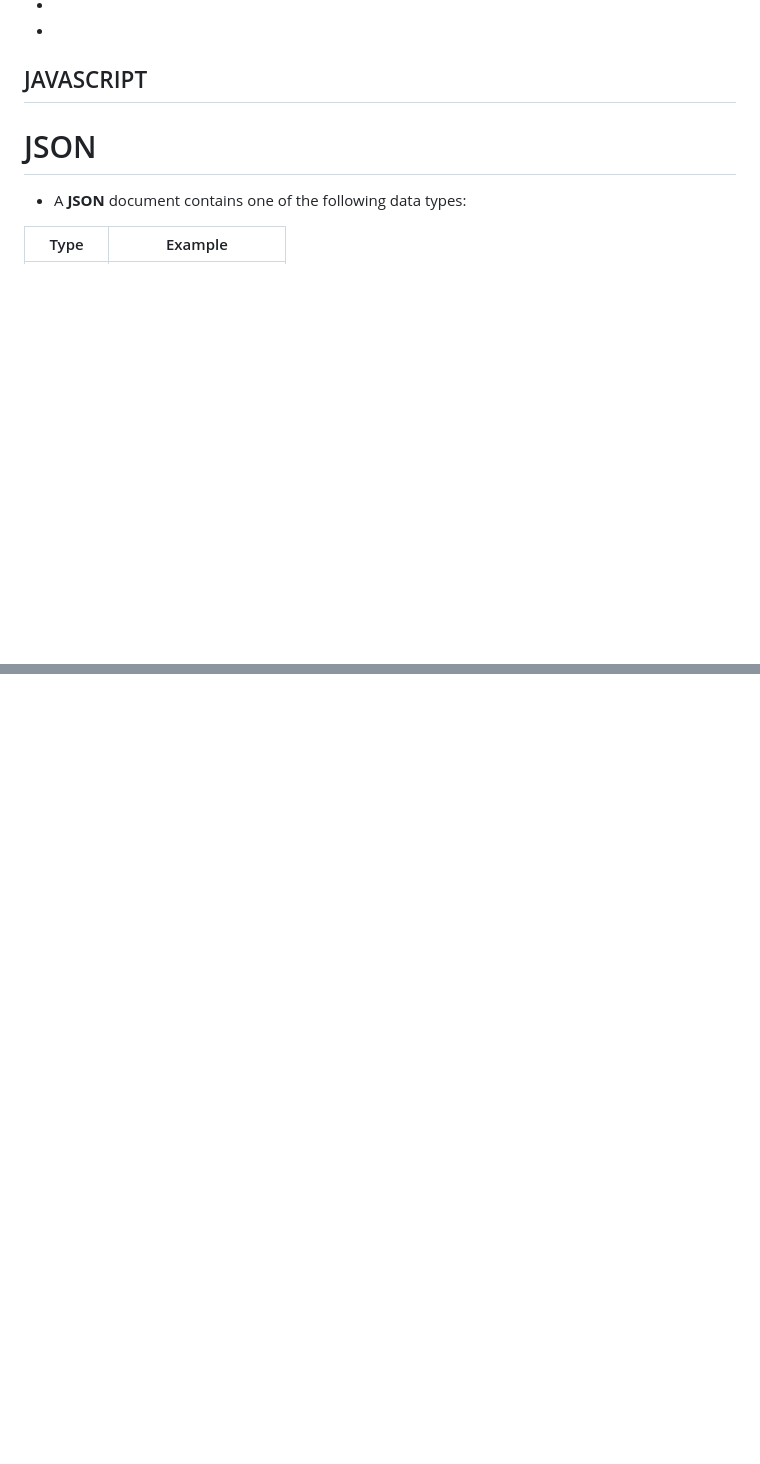
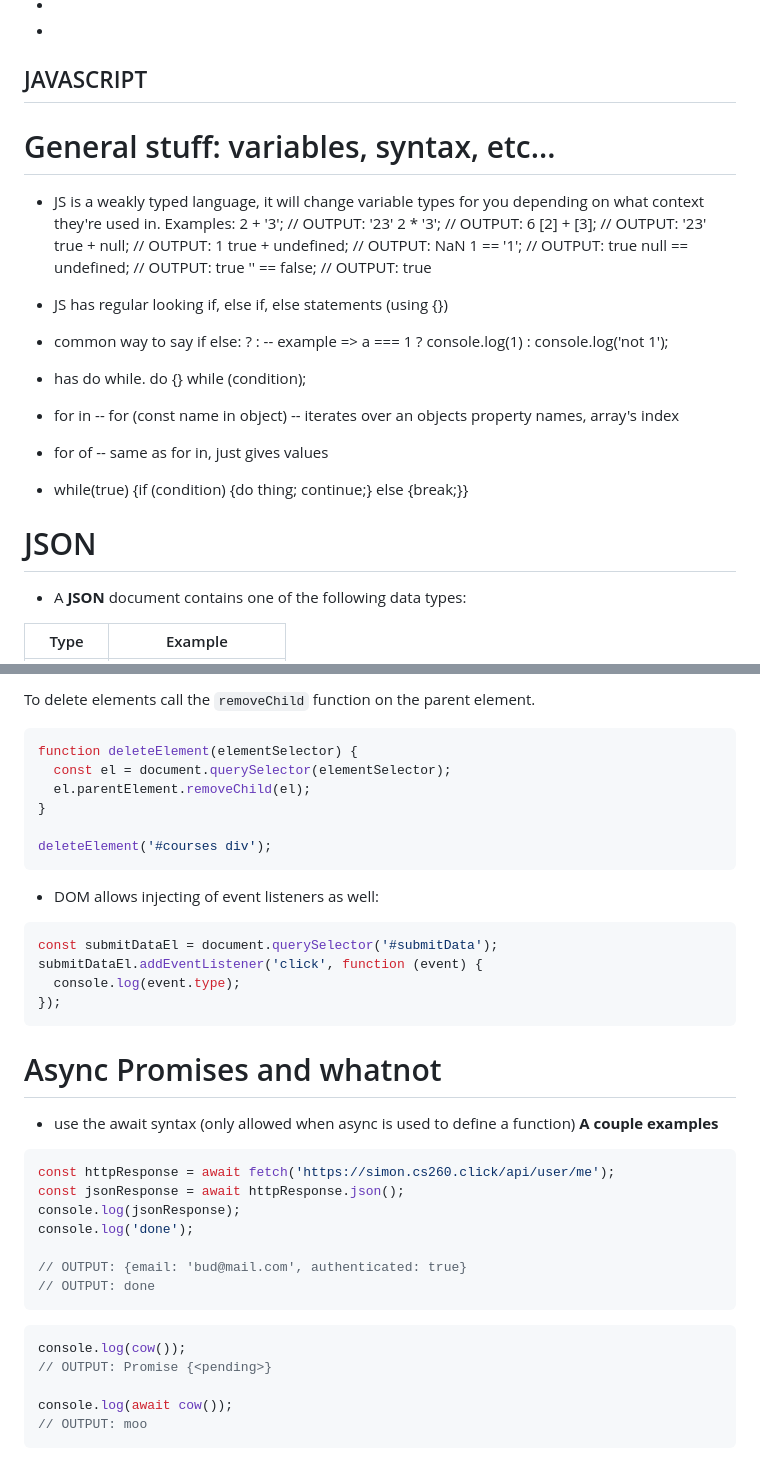
Before and after one commit to dkstapley11/startup, a Markdown page: notes.md, 2 parts joined by grey strips. Drawn GitHub-style; blank space fills up the shorter version.

````diff
--- a/notes.md
+++ b/notes.md
@@ -227,6 +227,32 @@ section:nth-child(2) {
 
 
 ## JAVASCRIPT
+
+# General stuff: variables, syntax, etc...
+- JS is a weakly typed language, it will change variable types for you depending on what context they're used in. Examples:
+2 + '3';
+// OUTPUT: '23'
+2 * '3';
+// OUTPUT: 6
+[2] + [3];
+// OUTPUT: '23'
+true + null;
+// OUTPUT: 1
+true + undefined;
+// OUTPUT: NaN
+1 == '1';
+// OUTPUT: true
+null == undefined;
+// OUTPUT: true
+'' == false;
+// OUTPUT: true
+
+- JS has regular looking if, else if, else statements (using {})
+- common way to say if else: ? : -- example => a === 1 ? console.log(1) : console.log('not 1');
+- has do while. do {} while (condition);
+- for in -- for (const name in object) -- iterates over an objects property names, array's index
+- for of -- same as for in, just gives values
+- while(true) {if (condition) {do thing; continue;} else {break;}}
 
 # JSON
 - A **JSON** document contains one of the following data types:
@@ -323,0 +476,37 @@ console.log(e.print());
+To delete elements call the `removeChild` function on the parent element.
+
+```js
+function deleteElement(elementSelector) {
+  const el = document.querySelector(elementSelector);
+  el.parentElement.removeChild(el);
+}
+
+deleteElement('#courses div');
+```
+
+- DOM allows injecting of event listeners as well:
+```js
+const submitDataEl = document.querySelector('#submitData');
+submitDataEl.addEventListener('click', function (event) {
+  console.log(event.type);
+});
+```
+# Async Promises and whatnot
+- use the await syntax (only allowed when async is used to define a function)
+**A couple examples**
+```js
+const httpResponse = await fetch('https://simon.cs260.click/api/user/me');
+const jsonResponse = await httpResponse.json();
+console.log(jsonResponse);
+console.log('done');
+
+// OUTPUT: {email: 'bud@mail.com', authenticated: true}
+// OUTPUT: done
+```
+```js
+console.log(cow());
+// OUTPUT: Promise {<pending>}
+
+console.log(await cow());
+// OUTPUT: moo
+```
````
Also changed, not shown: other parts of notes.md (+128 -2 lines).
